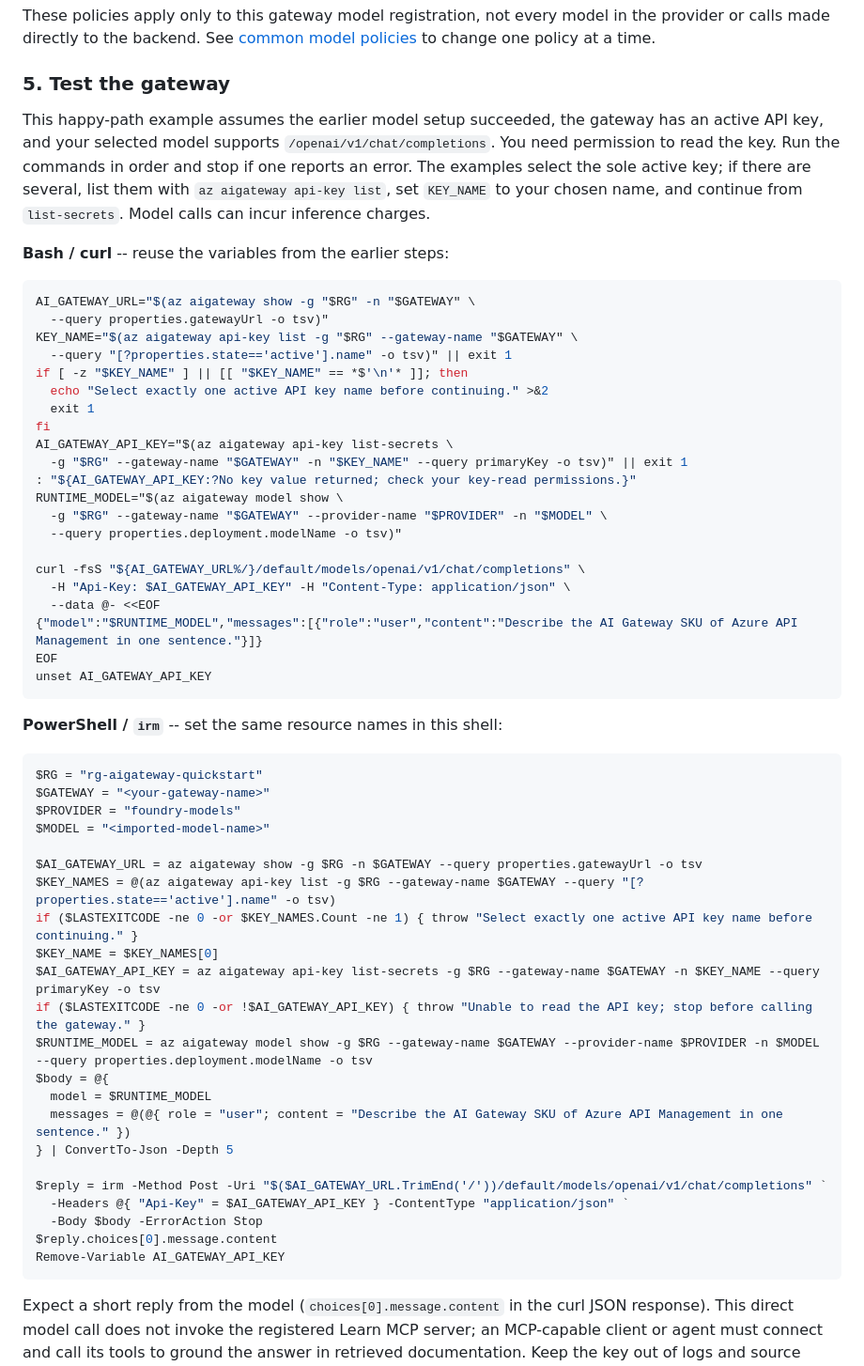
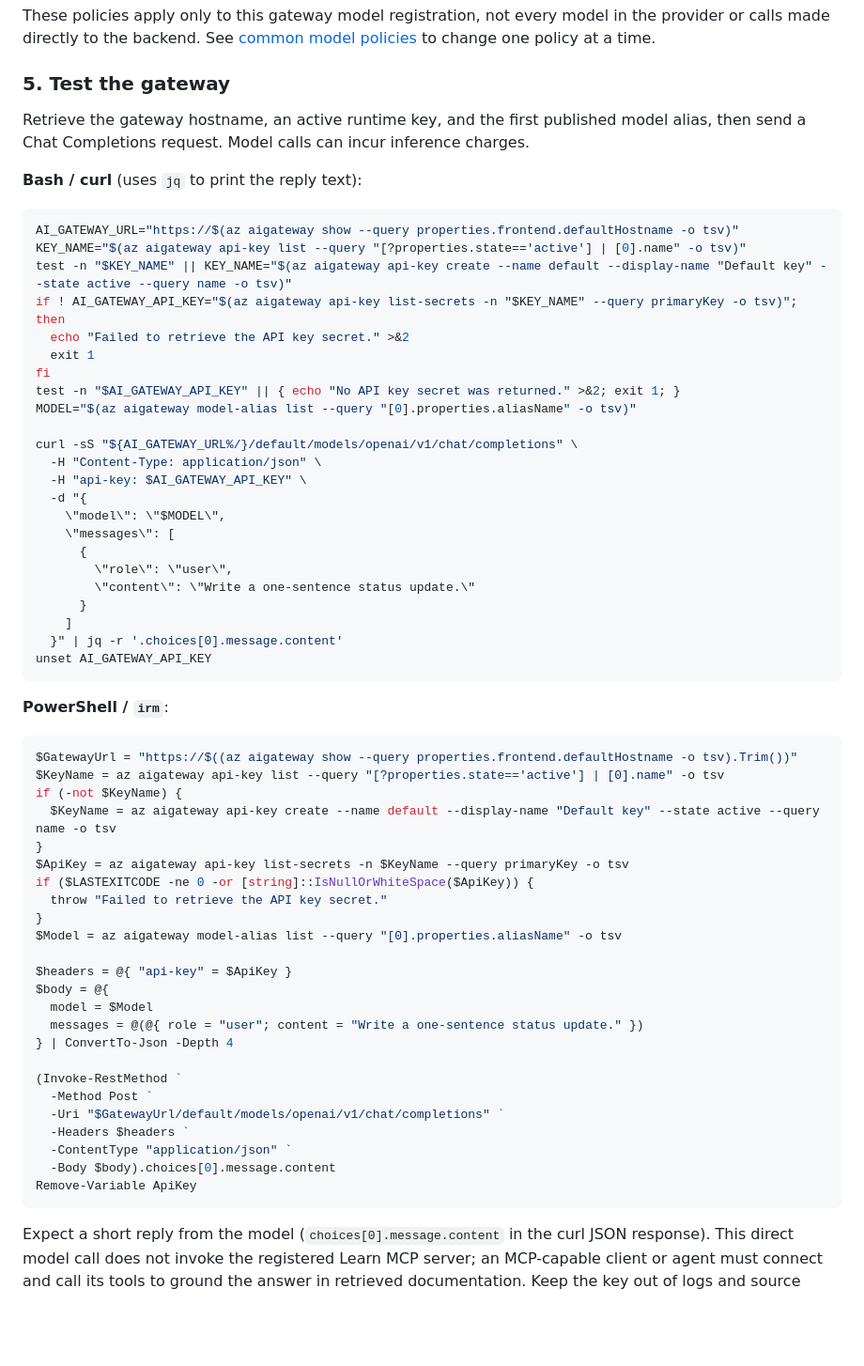
Before and after one commit to Azure/ai-gateway, a Markdown page: cli/README.md, the part around one of its changes. Shown at 94% size. Drawn GitHub-style; blank space fills up the shorter version.

````diff
--- a/cli/README.md
+++ b/cli/README.md
@@ -182,65 +170,65 @@ one policy at a time.
 
 ### 5. Test the gateway
 
-This happy-path example assumes the earlier model setup succeeded, the gateway
-has an active API key, and your selected model supports
-`/openai/v1/chat/completions`. You need permission to read the key. Run the commands
-in order and stop if one reports an error. The examples select the sole active
-key; if there are several, list them with `az aigateway api-key list`, set
-`KEY_NAME` to your chosen name, and continue from `list-secrets`.
-Model calls can incur inference charges.
+Retrieve the gateway hostname, an active runtime key, and the first published
+model alias, then send a Chat Completions request. Model calls can incur
+inference charges.
 
-**Bash / curl** -- reuse the variables from the earlier steps:
+**Bash / curl** (uses `jq` to print the reply text):
 
 ```bash
-AI_GATEWAY_URL="$(az aigateway show -g "$RG" -n "$GATEWAY" \
-  --query properties.gatewayUrl -o tsv)"
-KEY_NAME="$(az aigateway api-key list -g "$RG" --gateway-name "$GATEWAY" \
-  --query "[?properties.state=='active'].name" -o tsv)" || exit 1
-if [ -z "$KEY_NAME" ] || [[ "$KEY_NAME" == *$'\n'* ]]; then
-  echo "Select exactly one active API key name before continuing." >&2
+AI_GATEWAY_URL="https://$(az aigateway show --query properties.frontend.defaultHostname -o tsv)"
+KEY_NAME="$(az aigateway api-key list --query "[?properties.state=='active'] | [0].name" -o tsv)"
+test -n "$KEY_NAME" || KEY_NAME="$(az aigateway api-key create --name default --display-name "Default key" --state active --query name -o tsv)"
+if ! AI_GATEWAY_API_KEY="$(az aigateway api-key list-secrets -n "$KEY_NAME" --query primaryKey -o tsv)"; then
+  echo "Failed to retrieve the API key secret." >&2
   exit 1
 fi
-AI_GATEWAY_API_KEY="$(az aigateway api-key list-secrets \
-  -g "$RG" --gateway-name "$GATEWAY" -n "$KEY_NAME" --query primaryKey -o tsv)" || exit 1
-: "${AI_GATEWAY_API_KEY:?No key value returned; check your key-read permissions.}"
-RUNTIME_MODEL="$(az aigateway model show \
-  -g "$RG" --gateway-name "$GATEWAY" --provider-name "$PROVIDER" -n "$MODEL" \
-  --query properties.deployment.modelName -o tsv)"
+test -n "$AI_GATEWAY_API_KEY" || { echo "No API key secret was returned." >&2; exit 1; }
+MODEL="$(az aigateway model-alias list --query "[0].properties.aliasName" -o tsv)"
 
-curl -fsS "${AI_GATEWAY_URL%/}/default/models/openai/v1/chat/completions" \
-  -H "Api-Key: $AI_GATEWAY_API_KEY" -H "Content-Type: application/json" \
-  --data @- <<EOF
-{"model":"$RUNTIME_MODEL","messages":[{"role":"user","content":"Describe the AI Gateway SKU of Azure API Management in one sentence."}]}
-EOF
+curl -sS "${AI_GATEWAY_URL%/}/default/models/openai/v1/chat/completions" \
+  -H "Content-Type: application/json" \
+  -H "api-key: $AI_GATEWAY_API_KEY" \
+  -d "{
+    \"model\": \"$MODEL\",
+    \"messages\": [
+      {
+        \"role\": \"user\",
+        \"content\": \"Write a one-sentence status update.\"
+      }
+    ]
+  }" | jq -r '.choices[0].message.content'
 unset AI_GATEWAY_API_KEY
 ```
 
-**PowerShell / `irm`** -- set the same resource names in this shell:
+**PowerShell / `irm`**:
 
 ```powershell
-$RG = "rg-aigateway-quickstart"
-$GATEWAY = "<your-gateway-name>"
-$PROVIDER = "foundry-models"
-$MODEL = "<imported-model-name>"
+$GatewayUrl = "https://$((az aigateway show --query properties.frontend.defaultHostname -o tsv).Trim())"
+$KeyName = az aigateway api-key list --query "[?properties.state=='active'] | [0].name" -o tsv
+if (-not $KeyName) {
+  $KeyName = az aigateway api-key create --name default --display-name "Default key" --state active --query name -o tsv
+}
+$ApiKey = az aigateway api-key list-secrets -n $KeyName --query primaryKey -o tsv
+if ($LASTEXITCODE -ne 0 -or [string]::IsNullOrWhiteSpace($ApiKey)) {
+  throw "Failed to retrieve the API key secret."
+}
+$Model = az aigateway model-alias list --query "[0].properties.aliasName" -o tsv
 
-$AI_GATEWAY_URL = az aigateway show -g $RG -n $GATEWAY --query properties.gatewayUrl -o tsv
-$KEY_NAMES = @(az aigateway api-key list -g $RG --gateway-name $GATEWAY --query "[?properties.state=='active'].name" -o tsv)
-if ($LASTEXITCODE -ne 0 -or $KEY_NAMES.Count -ne 1) { throw "Select exactly one active API key name before continuing." }
-$KEY_NAME = $KEY_NAMES[0]
-$AI_GATEWAY_API_KEY = az aigateway api-key list-secrets -g $RG --gateway-name $GATEWAY -n $KEY_NAME --query primaryKey -o tsv
-if ($LASTEXITCODE -ne 0 -or !$AI_GATEWAY_API_KEY) { throw "Unable to read the API key; stop before calling the gateway." }
-$RUNTIME_MODEL = az aigateway model show -g $RG --gateway-name $GATEWAY --provider-name $PROVIDER -n $MODEL --query properties.deployment.modelName -o tsv
+$headers = @{ "api-key" = $ApiKey }
 $body = @{
-  model = $RUNTIME_MODEL
-  messages = @(@{ role = "user"; content = "Describe the AI Gateway SKU of Azure API Management in one sentence." })
-} | ConvertTo-Json -Depth 5
+  model = $Model
+  messages = @(@{ role = "user"; content = "Write a one-sentence status update." })
+} | ConvertTo-Json -Depth 4
 
-$reply = irm -Method Post -Uri "$($AI_GATEWAY_URL.TrimEnd('/'))/default/models/openai/v1/chat/completions" `
-  -Headers @{ "Api-Key" = $AI_GATEWAY_API_KEY } -ContentType "application/json" `
-  -Body $body -ErrorAction Stop
-$reply.choices[0].message.content
-Remove-Variable AI_GATEWAY_API_KEY
+(Invoke-RestMethod `
+  -Method Post `
+  -Uri "$GatewayUrl/default/models/openai/v1/chat/completions" `
+  -Headers $headers `
+  -ContentType "application/json" `
+  -Body $body).choices[0].message.content
+Remove-Variable ApiKey
 ```
 
 Expect a short reply from the model (`choices[0].message.content` in the curl
````
Also changed, not shown: other parts of cli/README.md (+33 -45 lines), cli/command-reference.md (+9 -7 lines).
